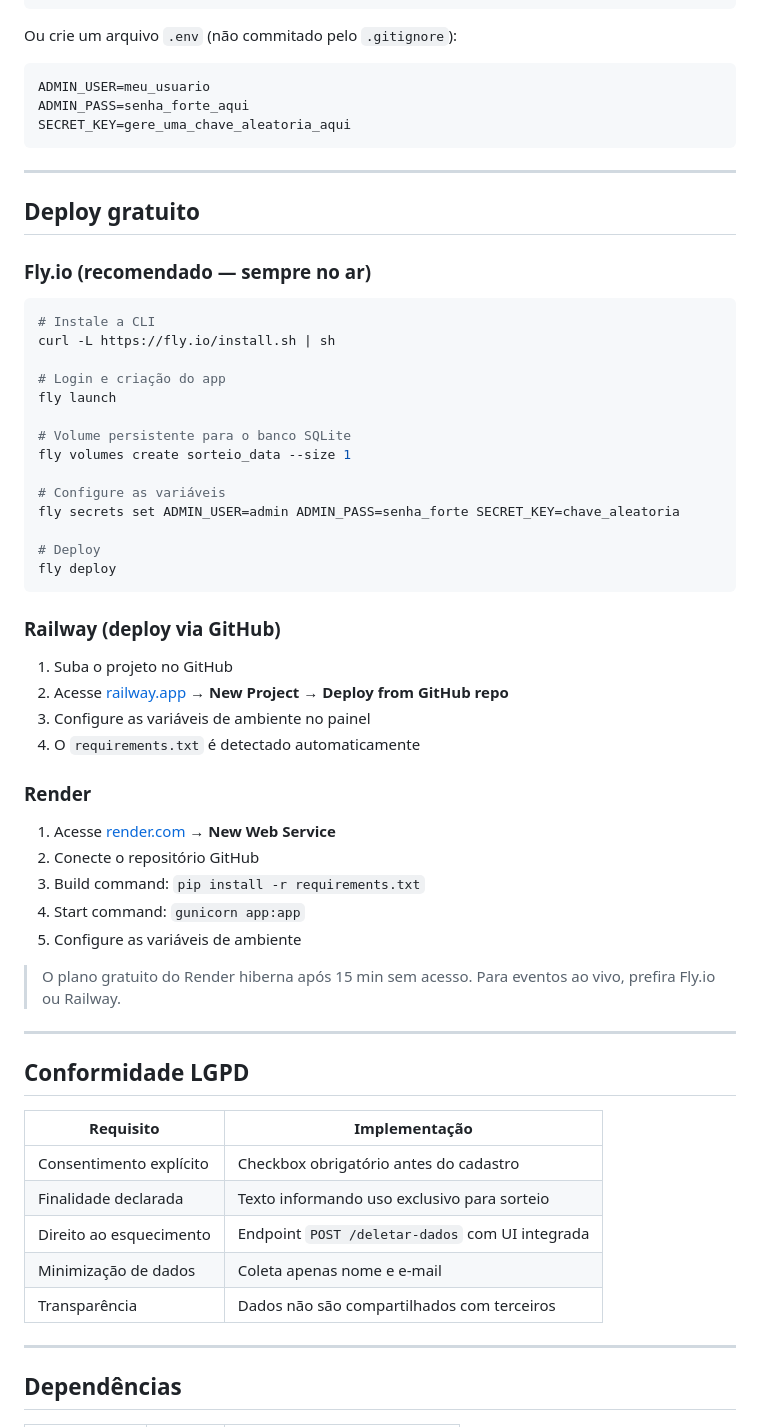
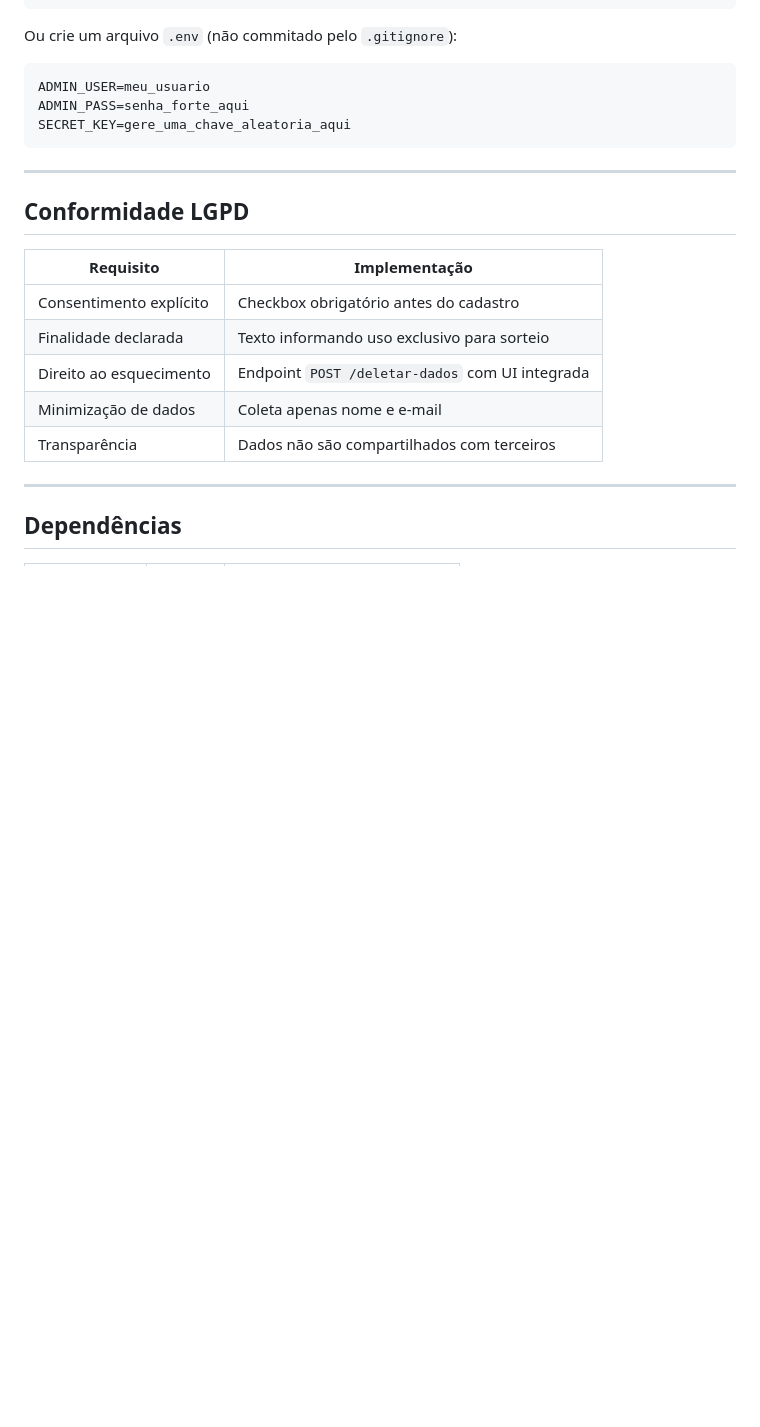
Before and after one commit to silvemerson/sorteio, a Markdown page: README.md, the part around the change. Rendered like a GitHub page; blank space fills up the shorter version.

Commit message:
fix: removido deploy free - nao é tão free assim rs

````diff
--- a/README.md
+++ b/README.md
@@ -189,46 +189,6 @@ SECRET_KEY=gere_uma_chave_aleatoria_aqui
 
 ---
 
-## Deploy gratuito
-
-### Fly.io (recomendado — sempre no ar)
-
-```bash
-# Instale a CLI
-curl -L https://fly.io/install.sh | sh
-
-# Login e criação do app
-fly launch
-
-# Volume persistente para o banco SQLite
-fly volumes create sorteio_data --size 1
-
-# Configure as variáveis
-fly secrets set ADMIN_USER=admin ADMIN_PASS=senha_forte SECRET_KEY=chave_aleatoria
-
-# Deploy
-fly deploy
-```
-
-### Railway (deploy via GitHub)
-
-1. Suba o projeto no GitHub
-2. Acesse [railway.app](https://railway.app) → **New Project** → **Deploy from GitHub repo**
-3. Configure as variáveis de ambiente no painel
-4. O `requirements.txt` é detectado automaticamente
-
-### Render
-
-1. Acesse [render.com](https://render.com) → **New Web Service**
-2. Conecte o repositório GitHub
-3. Build command: `pip install -r requirements.txt`
-4. Start command: `gunicorn app:app`
-5. Configure as variáveis de ambiente
-
-> O plano gratuito do Render hiberna após 15 min sem acesso. Para eventos ao vivo, prefira Fly.io ou Railway.
-
----
-
 ## Conformidade LGPD
 
 | Requisito | Implementação |
````
